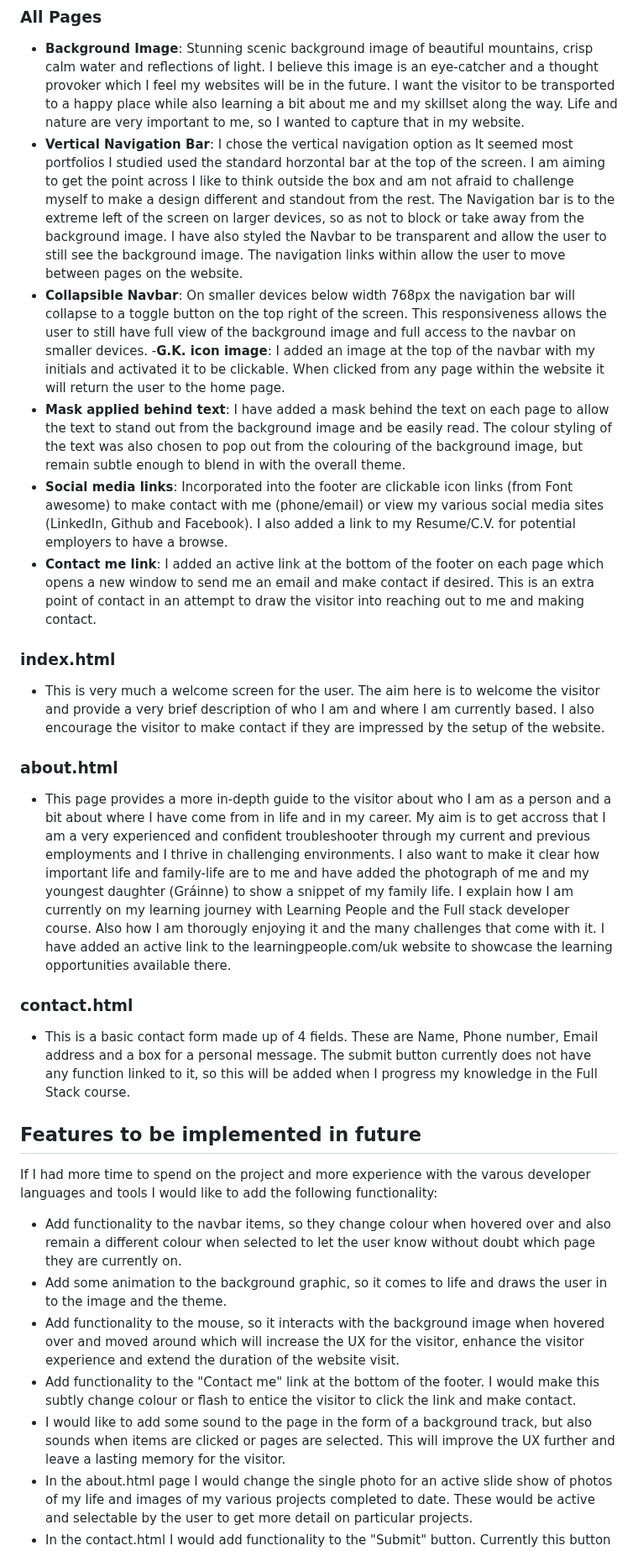
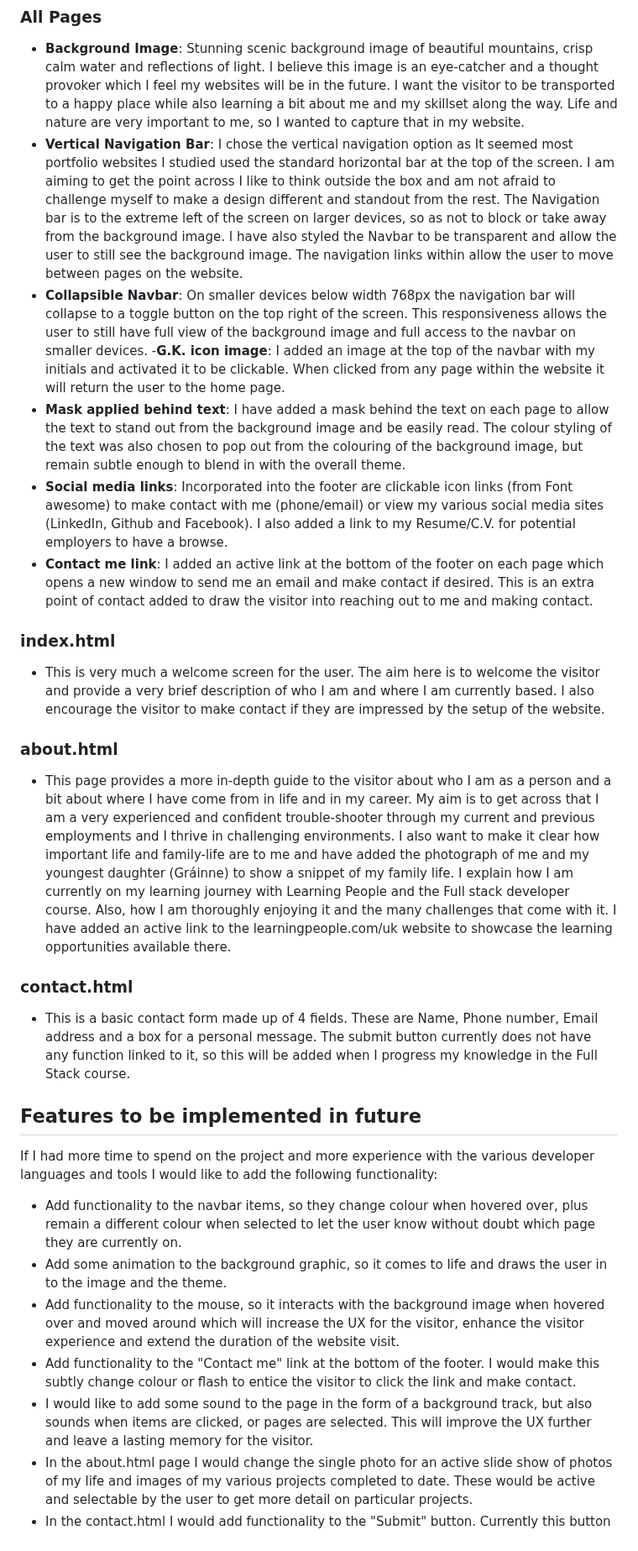
Before and after one commit to GarethKeys/Personal-Portfolio, a Markdown page: README.md, the part around one of its changes. Shown at 84% size. GitHub-like rendering.

```diff
--- a/README.md
+++ b/README.md
@@ -15,30 +15,30 @@ The style and layout of the website was chosen to promote my personal values of
 ### All Pages
 
 - **Background Image**: Stunning scenic background image of beautiful mountains, crisp calm water and reflections of light. I believe this image is an eye-catcher and a thought provoker which I feel my websites will be in the future. I want the visitor to be transported to a happy place while also learning a bit about me and my skillset along the way. Life and nature are very important to me, so I wanted to capture that in my website.
-- **Vertical Navigation Bar**: I chose the vertical navigation option as It seemed most portfolios I studied used the standard horzontal bar at the top of the screen. I am aiming to get the point across I like to think outside the box and am not afraid to challenge myself to make a design different and standout from the rest. The Navigation bar is to the extreme left of the screen on larger devices, so as not to block or take away from the background image. I have also styled the Navbar to be transparent and allow the user to still see the background image. The navigation links within allow the user to move between pages on the website.
+- **Vertical Navigation Bar**: I chose the vertical navigation option as It seemed most portfolio websites I studied used the standard horizontal bar at the top of the screen. I am aiming to get the point across I like to think outside the box and am not afraid to challenge myself to make a design different and standout from the rest. The Navigation bar is to the extreme left of the screen on larger devices, so as not to block or take away from the background image. I have also styled the Navbar to be transparent and allow the user to still see the background image. The navigation links within allow the user to move between pages on the website.
 - **Collapsible Navbar**: On smaller devices below width 768px the navigation bar will collapse to a toggle button on the top right of the screen. This responsiveness allows the user to still have full view of the background image and full access to the navbar on smaller devices.
 -**G.K. icon image**: I added an image at the top of the navbar with my initials and activated it to be clickable. When clicked from any page within the website it will return the user to the home page.
 - **Mask applied behind text**: I have added a mask behind the text on each page to allow the text to stand out from the background image and be easily read. The colour styling of the text was also chosen to pop out from the colouring of the background image, but remain subtle enough to blend in with the overall theme.
 - **Social media links**: Incorporated into the footer are clickable icon links (from Font awesome) to make contact with me (phone/email) or view my various social media sites (LinkedIn, Github and Facebook). I also added a link to my Resume/C.V. for potential employers to have a browse.
-- **Contact me link**: I added an active link at the bottom of the footer on each page which opens a new window to send me an email and make contact if desired. This is an extra point of contact in an attempt to draw the visitor into reaching out to me and making contact.
+- **Contact me link**: I added an active link at the bottom of the footer on each page which opens a new window to send me an email and make contact if desired. This is an extra point of contact added to draw the visitor into reaching out to me and making contact.
 
 ### index.html
 - This is very much a welcome screen for the user. The aim here is to welcome the visitor and provide a very brief description of who I am and where I am currently based. I also encourage the visitor to make contact if they are impressed by the setup of the website.
 
 ### about.html
-- This page provides a more in-depth guide to the visitor about who I am as a person and a bit about where I have come from in life and in my career. My aim is to get accross that I am a very experienced and confident troubleshooter through my current and previous employments and I thrive in challenging environments. I also want to make it clear how important life and family-life are to me and have added the photograph of me and my youngest daughter (Gráinne) to show a snippet of my family life. I explain how I am currently on my learning journey with Learning People and the Full stack developer course. Also how I am thorougly enjoying it and the many challenges that come with it. I have added an active link to the learningpeople.com/uk website to showcase the learning opportunities available there.
+- This page provides a more in-depth guide to the visitor about who I am as a person and a bit about where I have come from in life and in my career. My aim is to get across that I am a very experienced and confident trouble-shooter through my current and previous employments and I thrive in challenging environments. I also want to make it clear how important life and family-life are to me and have added the photograph of me and my youngest daughter (Gráinne) to show a snippet of my family life. I explain how I am currently on my learning journey with Learning People and the Full stack developer course. Also, how I am thoroughly enjoying it and the many challenges that come with it. I have added an active link to the learningpeople.com/uk website to showcase the learning opportunities available there.
 
 ### contact.html
 - This is a basic contact form made up of 4 fields. These are Name, Phone number, Email address and a box for a personal message. The submit button currently does not have any function linked to it, so this will be added when I progress my knowledge in the Full Stack course.
 
 ## Features to be implemented in future
 
-If I had more time to spend on the project and more experience with the varous developer languages and tools I would like to add the following functionality:
+If I had more time to spend on the project and more experience with the various developer languages and tools I would like to add the following functionality:
 
-- Add functionality to the navbar items, so they change colour when hovered over and also remain a different colour when selected to let the user know without doubt which page they are currently on.
+- Add functionality to the navbar items, so they change colour when hovered over, plus remain a different colour when selected to let the user know without doubt which page they are currently on.
 - Add some animation to the background graphic, so it comes to life and draws the user in to the image and the theme.
 - Add functionality to the mouse, so it interacts with the background image when hovered over and moved around which will increase the UX for the visitor, enhance the visitor experience and extend the duration of the website visit.
 - Add functionality to the "Contact me" link at the bottom of the footer. I would make this subtly change colour or flash to entice the visitor to click the link and make contact.
-- I would like to add some sound to the page in the form of a background track, but also sounds when items are clicked or pages are selected. This will improve the UX further and leave a lasting memory for the visitor.
+- I would like to add some sound to the page in the form of a background track, but also sounds when items are clicked, or pages are selected. This will improve the UX further and leave a lasting memory for the visitor.
 - In the about.html page I would change the single photo for an active slide show of photos of my life and images of my various projects completed to date. These would be active and selectable by the user to get more detail on particular projects.
 - In the contact.html I would add functionality to the "Submit" button. Currently this button is not active, so the data entered is not processed.
```
Also changed, not shown: other parts of README.md (+32 -14 lines).
